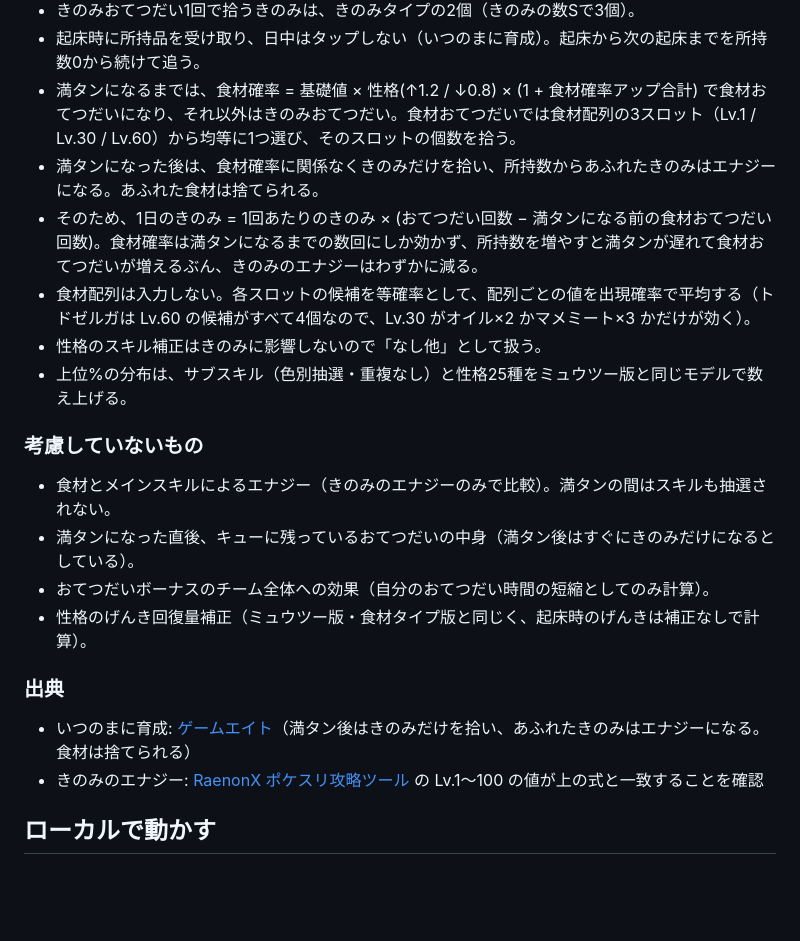
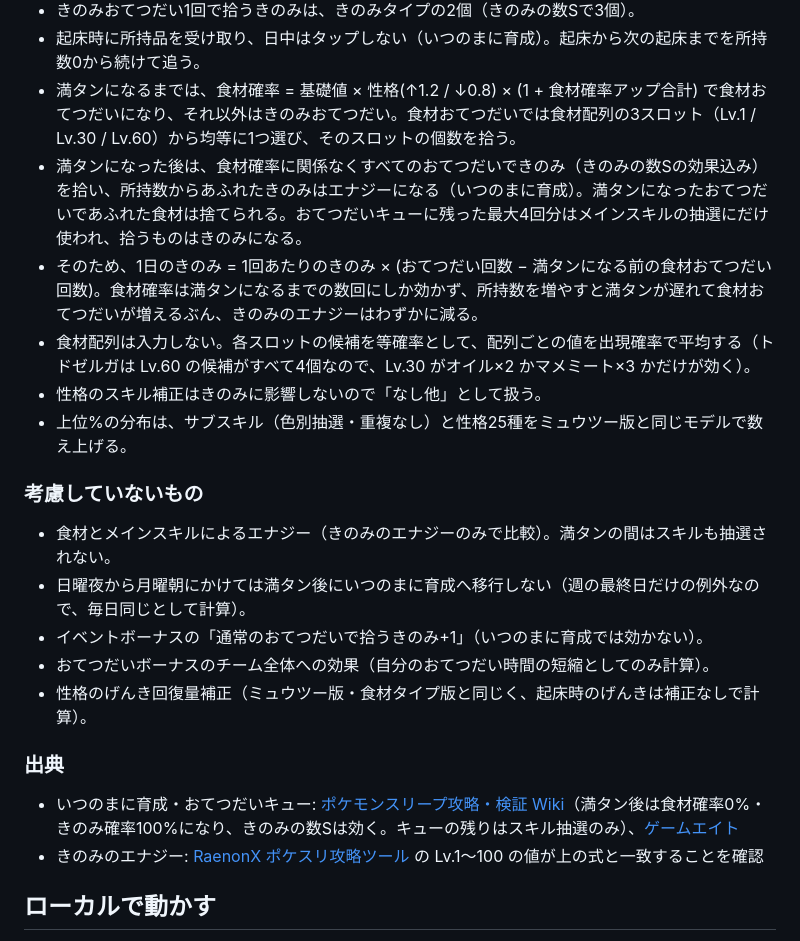
Before and after one commit to ryo-code-313/application, a Markdown page: berry/README.md, the part around the change. Drawn GitHub-style; blank space fills up the shorter version.

Commit message:
Document the idle-overflow rules the berry model relies on
Co-Authored-By: Claude Opus 5.5 <noreply@anthropic.com>
Claude-Session: https://claude.ai/code/session_01Loyh9fpxfDVbmBana2Gu9L

```diff
--- a/berry/README.md
+++ b/berry/README.md
@@ -40,7 +40,7 @@
 - きのみおてつだい1回で拾うきのみは、きのみタイプの2個（きのみの数Sで3個）。
 - 起床時に所持品を受け取り、日中はタップしない（いつのまに育成）。起床から次の起床までを所持数0から続けて追う。
 - 満タンになるまでは、食材確率 = 基礎値 × 性格(↑1.2 / ↓0.8) × (1 + 食材確率アップ合計) で食材おてつだいになり、それ以外はきのみおてつだい。食材おてつだいでは食材配列の3スロット（Lv.1 / Lv.30 / Lv.60）から均等に1つ選び、そのスロットの個数を拾う。
-- 満タンになった後は、食材確率に関係なくきのみだけを拾い、所持数からあふれたきのみはエナジーになる。あふれた食材は捨てられる。
+- 満タンになった後は、食材確率に関係なくすべてのおてつだいできのみ（きのみの数Sの効果込み）を拾い、所持数からあふれたきのみはエナジーになる（いつのまに育成）。満タンになったおてつだいであふれた食材は捨てられる。おてつだいキューに残った最大4回分はメインスキルの抽選にだけ使われ、拾うものはきのみになる。
 - そのため、1日のきのみ = 1回あたりのきのみ × (おてつだい回数 − 満タンになる前の食材おてつだい回数)。食材確率は満タンになるまでの数回にしか効かず、所持数を増やすと満タンが遅れて食材おてつだいが増えるぶん、きのみのエナジーはわずかに減る。
 - 食材配列は入力しない。各スロットの候補を等確率として、配列ごとの値を出現確率で平均する（トドゼルガは Lv.60 の候補がすべて4個なので、Lv.30 がオイル×2 かマメミート×3 かだけが効く）。
 - 性格のスキル補正はきのみに影響しないので「なし他」として扱う。
@@ -49,13 +49,14 @@
 ### 考慮していないもの
 
 - 食材とメインスキルによるエナジー（きのみのエナジーのみで比較）。満タンの間はスキルも抽選されない。
-- 満タンになった直後、キューに残っているおてつだいの中身（満タン後はすぐにきのみだけになるとしている）。
+- 日曜夜から月曜朝にかけては満タン後にいつのまに育成へ移行しない（週の最終日だけの例外なので、毎日同じとして計算）。
+- イベントボーナスの「通常のおてつだいで拾うきのみ+1」（いつのまに育成では効かない）。
 - おてつだいボーナスのチーム全体への効果（自分のおてつだい時間の短縮としてのみ計算）。
 - 性格のげんき回復量補正（ミュウツー版・食材タイプ版と同じく、起床時のげんきは補正なしで計算）。
 
 ### 出典
 
-- いつのまに育成: [ゲームエイト](https://game8.jp/pokemonsleep/584756)（満タン後はきのみだけを拾い、あふれたきのみはエナジーになる。食材は捨てられる）
+- いつのまに育成・おてつだいキュー: [ポケモンスリープ攻略・検証 Wiki](https://wikiwiki.jp/poke_sleep/)（満タン後は食材確率0%・きのみ確率100%になり、きのみの数Sは効く。キューの残りはスキル抽選のみ）、[ゲームエイト](https://game8.jp/pokemonsleep/584756)
 - きのみのエナジー: [RaenonX ポケスリ攻略ツール](https://pks.raenonx.cc/ja/pokedex/365) の Lv.1〜100 の値が上の式と一致することを確認
 
 ## ローカルで動かす
```
